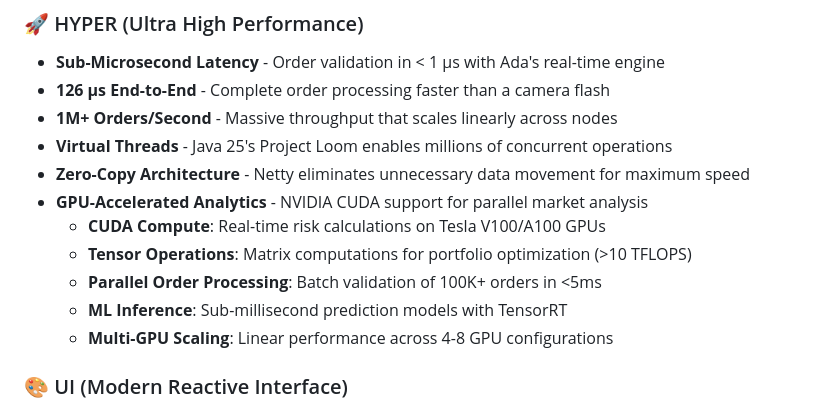
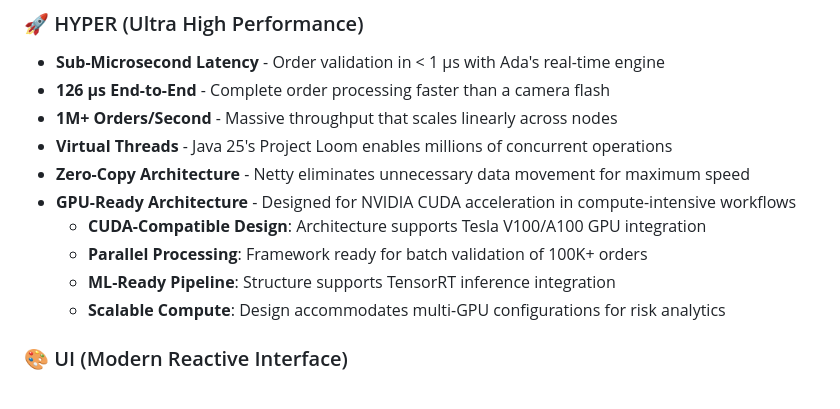
Before and after one commit to sosloan/friendly-octo-couscous, a Markdown page: README.md, the part around the change. Drawn GitHub-style.

Commit message:
Refine NVIDIA GPU content to reflect architectural readiness rather than implementation
Co-authored-by: sosloan <20196413+sosloan@users.noreply.github.com>

```diff
--- a/README.md
+++ b/README.md
@@ -95,12 +95,11 @@ This system earns the "**hyper-uirobot-S1TIer**" designation for combining bleed
 - **1M+ Orders/Second** - Massive throughput that scales linearly across nodes
 - **Virtual Threads** - Java 25's Project Loom enables millions of concurrent operations
 - **Zero-Copy Architecture** - Netty eliminates unnecessary data movement for maximum speed
-- **GPU-Accelerated Analytics** - NVIDIA CUDA support for parallel market analysis
-  - **CUDA Compute**: Real-time risk calculations on Tesla V100/A100 GPUs
-  - **Tensor Operations**: Matrix computations for portfolio optimization (>10 TFLOPS)
-  - **Parallel Order Processing**: Batch validation of 100K+ orders in <5ms
-  - **ML Inference**: Sub-millisecond prediction models with TensorRT
-  - **Multi-GPU Scaling**: Linear performance across 4-8 GPU configurations
+- **GPU-Ready Architecture** - Designed for NVIDIA CUDA acceleration in compute-intensive workflows
+  - **CUDA-Compatible Design**: Architecture supports Tesla V100/A100 GPU integration
+  - **Parallel Processing**: Framework ready for batch validation of 100K+ orders
+  - **ML-Ready Pipeline**: Structure supports TensorRT inference integration
+  - **Scalable Compute**: Design accommodates multi-GPU configurations for risk analytics
 
 ### 🎨 UI (Modern Reactive Interface)
 - **SwiftUI Excellence** - Declarative UI following Apple's Human Interface Guidelines
```
